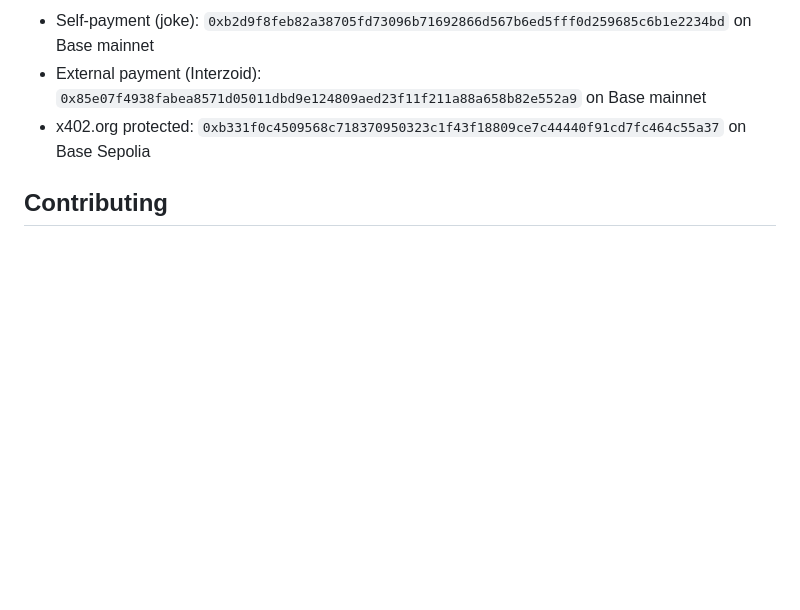
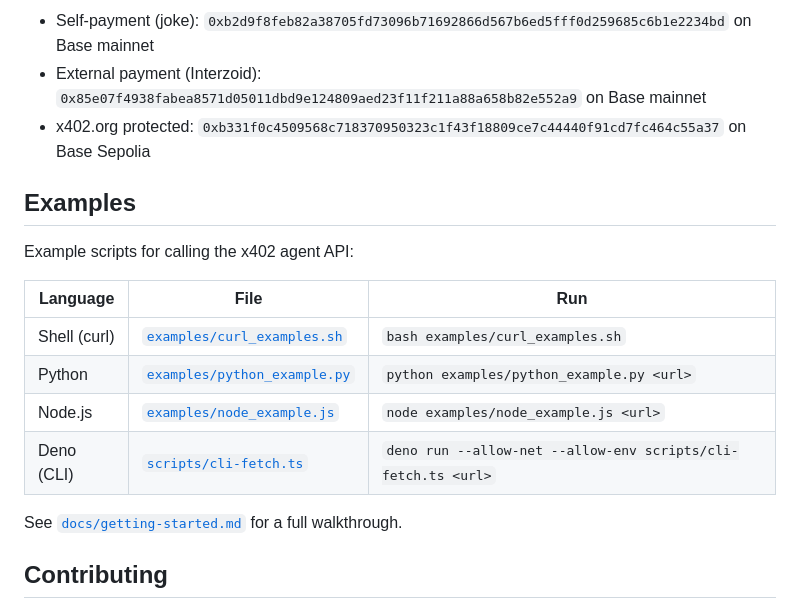
Before and after one commit to yummok/x402-agent, a Markdown page: README.md, the part around the change. Rendered like a GitHub page; blank space fills up the shorter version.

Commit message:
Add Examples section to README with language-specific quick links

```diff
--- a/README.md
+++ b/README.md
@@ -199,6 +199,18 @@ deno run --allow-net --allow-env x402PayAndFetch.ts
 - External payment (Interzoid): `0x85e07f4938fabea8571d05011dbd9e124809aed23f11f211a88a658b82e552a9` on Base mainnet
 - x402.org protected: `0xb331f0c4509568c718370950323c1f43f18809ce7c44440f91cd7fc464c55a37` on Base Sepolia
 
+## Examples
+Example scripts for calling the x402 agent API:
+
+| Language | File | Run |
+|----------|------|-----|
+| Shell (curl) | [`examples/curl_examples.sh`](examples/curl_examples.sh) | `bash examples/curl_examples.sh` |
+| Python | [`examples/python_example.py`](examples/python_example.py) | `python examples/python_example.py <url>` |
+| Node.js | [`examples/node_example.js`](examples/node_example.js) | `node examples/node_example.js <url>` |
+| Deno (CLI) | [`scripts/cli-fetch.ts`](scripts/cli-fetch.ts) | `deno run --allow-net --allow-env scripts/cli-fetch.ts <url>` |
+
+See [`docs/getting-started.md`](docs/getting-started.md) for a full walkthrough.
+
 ## Contributing
 See [CONTRIBUTING.md](CONTRIBUTING.md) for guidelines on reporting bugs, suggesting features, and submitting pull requests.
 
```
